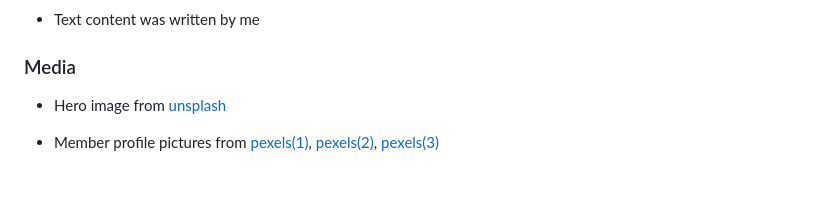
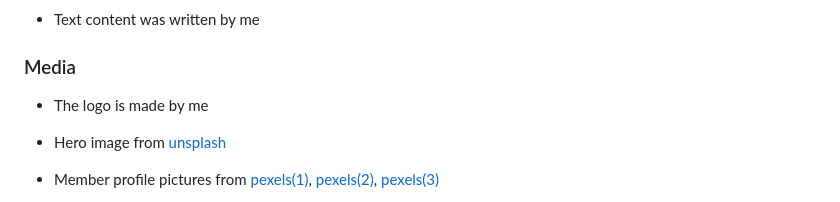
Before and after one commit to PjHurtig/adventure-lab, a Markdown page: README.md, the part around the change. Drawn GitHub-style; blank space fills up the shorter version.

Commit message:
add credits info

```diff
--- a/README.md
+++ b/README.md
@@ -300,6 +300,8 @@ This site was deployed through GitHub Pages using the following steps:
 
 ### Media
 
+- The logo is made by me
+
 - Hero image from [unsplash](https://unsplash.com/photos/DijA5f0voGQ)
 
 - Member profile pictures from [pexels(1)](https://www.pexels.com/sv-se/foto/man-person-solglasogon-gata-1182238/), [pexels(2)](https://www.pexels.com/sv-se/foto/man-person-sot-ung-720366/), [pexels(3)](https://www.pexels.com/sv-se/foto/kvinna-jeans-sport-lycklig-7991921/)
```
